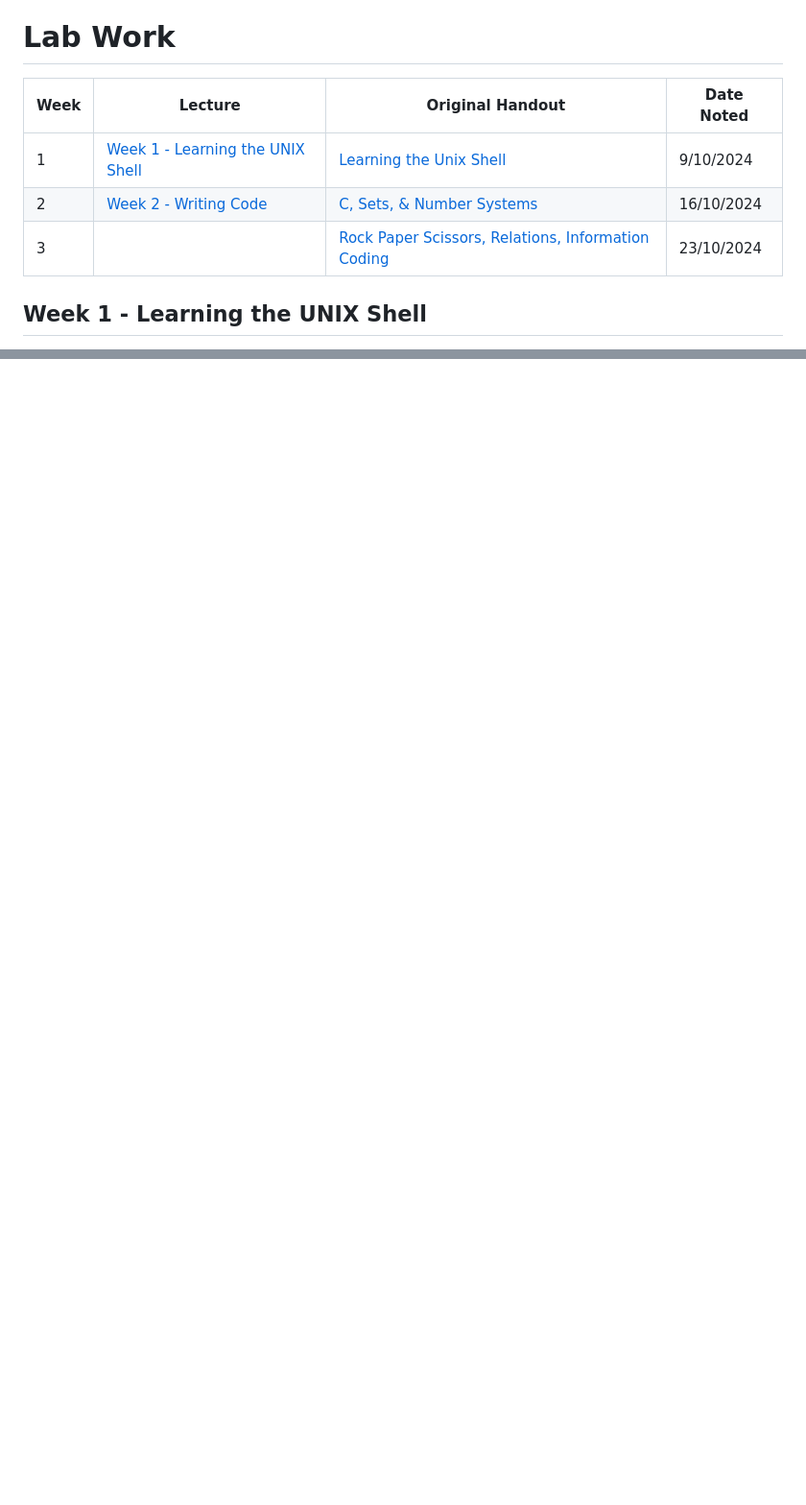
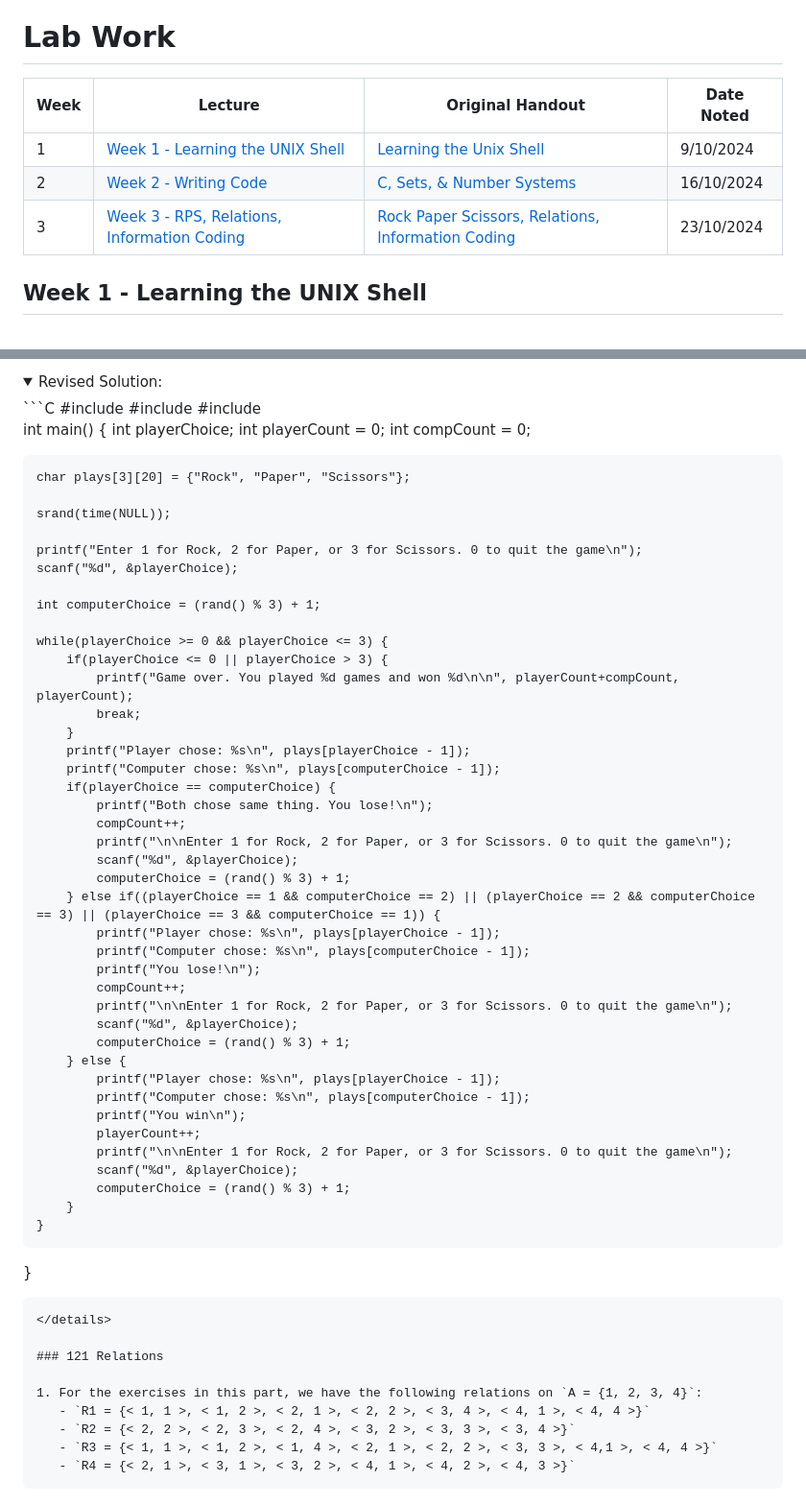
Before and after one commit to cuustard/uni, a Markdown page: labWork.md, 2 parts joined by grey strips. Shown at 96% size. GitHub-like rendering; folded sections open; blank space fills up the shorter version.

Commit message:
week 3 lab work

````diff
--- a/labWork.md
+++ b/labWork.md
@@ -2,11 +2,11 @@ began: 8th October 2024
 
 # Lab Work
 
-| Week | Lecture                                                               | Original Handout                                                                           | Date Noted |
-| ---- | --------------------------------------------------------------------- | ------------------------------------------------------------------------------------------ | ---------- |
-| 1    | [Week 1 - Learning the UNIX Shell](#week-1---learning-the-unix-shell) | [Learning the Unix Shell](/labMaterial/a.weekOneMaterial.pdf)                              | 9/10/2024  |
-| 2    | [Week 2 - Writing Code](#week-2---c-sets--number-systems)             | [C, Sets, & Number Systems](/labMaterial/b.weekTwoMaterial.pdf)                            | 16/10/2024 |
-| 3    |                                                                       | [Rock Paper Scissors, Relations, Information Coding](/labMaterial/c.weekThreeMaterial.pdf) | 23/10/2024 |
+| Week | Lecture                                                                                   | Original Handout                                                                           | Date Noted |
+| ---- | ----------------------------------------------------------------------------------------- | ------------------------------------------------------------------------------------------ | ---------- |
+| 1    | [Week 1 - Learning the UNIX Shell](#week-1---learning-the-unix-shell)                     | [Learning the Unix Shell](/labMaterial/a.weekOneMaterial.pdf)                              | 9/10/2024  |
+| 2    | [Week 2 - Writing Code](#week-2---c-sets--number-systems)                                 | [C, Sets, & Number Systems](/labMaterial/b.weekTwoMaterial.pdf)                            | 16/10/2024 |
+| 3    | [Week 3 - RPS, Relations, Information Coding](#week-3---rps-relations-information-coding) | [Rock Paper Scissors, Relations, Information Coding](/labMaterial/c.weekThreeMaterial.pdf) | 23/10/2024 |
 
 ## Week 1 - Learning the UNIX Shell
 
@@ -252,0 +330,66 @@ int main() {
+<details>
+  <summary>Revised Solution:</summary>
+```C
+#include <stdio.h>
+#include <stdlib.h>
+#include <time.h>
+
+int main() {
+int playerChoice;
+int playerCount = 0;
+int compCount = 0;
+
+    char plays[3][20] = {"Rock", "Paper", "Scissors"};
+
+    srand(time(NULL));
+
+    printf("Enter 1 for Rock, 2 for Paper, or 3 for Scissors. 0 to quit the game\n");
+    scanf("%d", &playerChoice);
+
+    int computerChoice = (rand() % 3) + 1;
+
+    while(playerChoice >= 0 && playerChoice <= 3) {
+        if(playerChoice <= 0 || playerChoice > 3) {
+            printf("Game over. You played %d games and won %d\n\n", playerCount+compCount, playerCount);
+            break;
+        }
+        printf("Player chose: %s\n", plays[playerChoice - 1]);
+        printf("Computer chose: %s\n", plays[computerChoice - 1]);
+        if(playerChoice == computerChoice) {
+            printf("Both chose same thing. You lose!\n");
+            compCount++;
+            printf("\n\nEnter 1 for Rock, 2 for Paper, or 3 for Scissors. 0 to quit the game\n");
+            scanf("%d", &playerChoice);
+            computerChoice = (rand() % 3) + 1;
+        } else if((playerChoice == 1 && computerChoice == 2) || (playerChoice == 2 && computerChoice == 3) || (playerChoice == 3 && computerChoice == 1)) {
+            printf("Player chose: %s\n", plays[playerChoice - 1]);
+            printf("Computer chose: %s\n", plays[computerChoice - 1]);
+            printf("You lose!\n");
+            compCount++;
+            printf("\n\nEnter 1 for Rock, 2 for Paper, or 3 for Scissors. 0 to quit the game\n");
+            scanf("%d", &playerChoice);
+            computerChoice = (rand() % 3) + 1;
+        } else {
+            printf("Player chose: %s\n", plays[playerChoice - 1]);
+            printf("Computer chose: %s\n", plays[computerChoice - 1]);
+            printf("You win\n");
+            playerCount++;
+            printf("\n\nEnter 1 for Rock, 2 for Paper, or 3 for Scissors. 0 to quit the game\n");
+            scanf("%d", &playerChoice);
+            computerChoice = (rand() % 3) + 1;
+        }
+    }
+
+}
+
+```
+</details>
+
+### 121 Relations
+
+1. For the exercises in this part, we have the following relations on `A = {1, 2, 3, 4}`:
+   - `R1 = {< 1, 1 >, < 1, 2 >, < 2, 1 >, < 2, 2 >, < 3, 4 >, < 4, 1 >, < 4, 4 >}`
+   - `R2 = {< 2, 2 >, < 2, 3 >, < 2, 4 >, < 3, 2 >, < 3, 3 >, < 3, 4 >}`
+   - `R3 = {< 1, 1 >, < 1, 2 >, < 1, 4 >, < 2, 1 >, < 2, 2 >, < 3, 3 >, < 4,1 >, < 4, 4 >}`
+   - `R4 = {< 2, 1 >, < 3, 1 >, < 3, 2 >, < 4, 1 >, < 4, 2 >, < 4, 3 >}`
+```
````
Also changed, not shown: other parts of labWork.md (+77 -0 lines).
